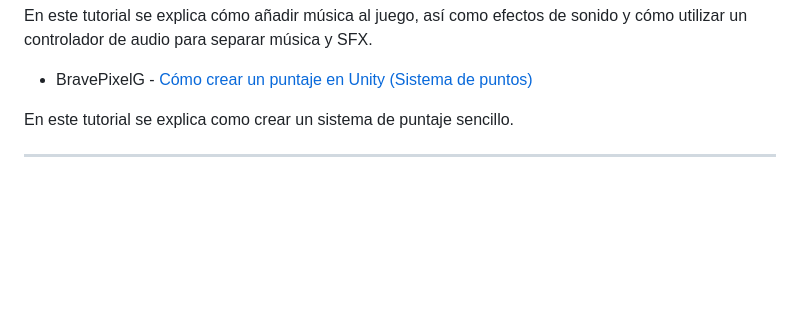
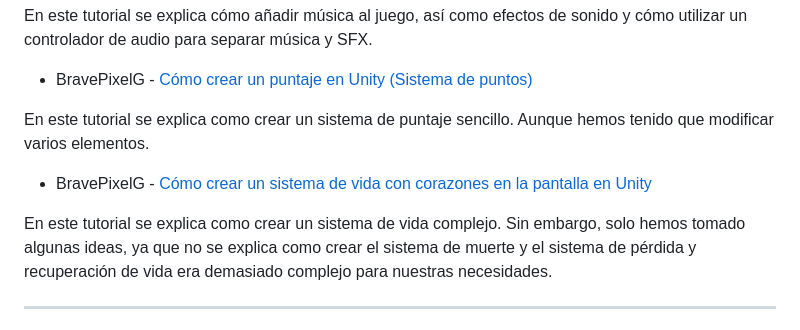
Before and after one commit to Smarcas/PlanetHighwaysUnity, a Markdown page: README.md, the part around the change. Drawn GitHub-style; blank space fills up the shorter version.

Commit message:
modificacion readme

```diff
--- a/README.md
+++ b/README.md
@@ -124,7 +124,11 @@ En este tutorial se explica cómo añadir música al juego, así como efectos de
 
 - BravePixelG - [Cómo crear un puntaje en Unity (Sistema de puntos)](https://www.youtube.com/watch?v=j_WevuGeTmg)
 
-En este tutorial se explica como crear un sistema de puntaje sencillo.
+En este tutorial se explica como crear un sistema de puntaje sencillo. Aunque hemos tenido que modificar varios elementos.
+
+- BravePixelG - [Cómo crear un sistema de vida con corazones en la pantalla en Unity](https://www.youtube.com/watch?v=qf0mJI5fRUQ)
+
+En este tutorial se explica como crear un sistema de vida complejo. Sin embargo, solo hemos tomado algunas ideas, ya que no se explica como crear el sistema de muerte y el sistema de pérdida y recuperación de vida era demasiado complejo para nuestras necesidades.
 
 ---
 
```
